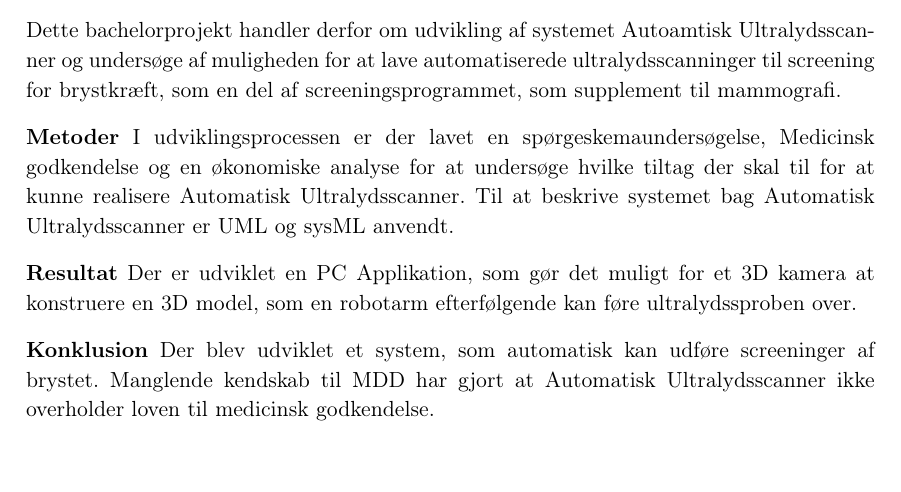
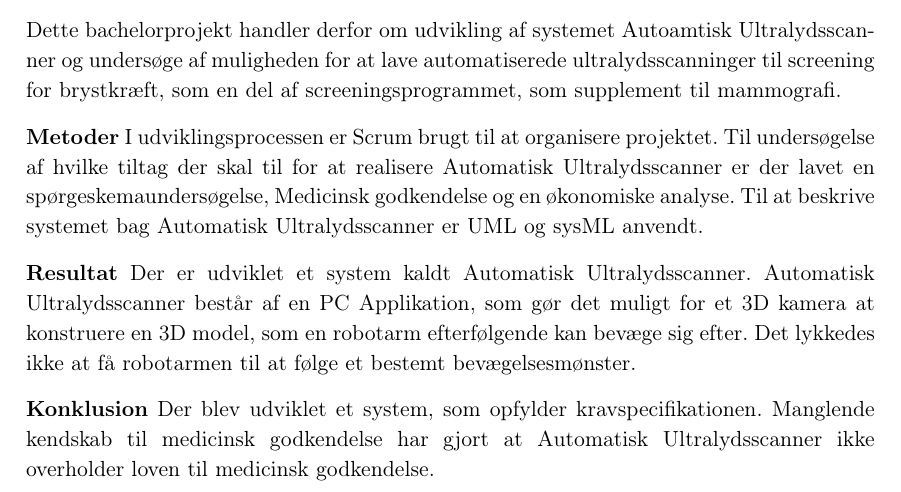
Before and after one commit to zeroregard/Automatic-Sonography, a LaTeX book (Rapportskrivning/LaTeX/Projektrapport.tex, which reads Rapportskrivning/LaTeX/rfiler/Resume.tex): part of page 4 of 42, cut so that both start at the same text. Compiled offline with pdfLaTeX.

Commit message:
rettelser

```diff
--- a/Rapportskrivning/LaTeX/rfiler/Resume.tex
+++ b/Rapportskrivning/LaTeX/rfiler/Resume.tex
@@ -7,10 +7,10 @@ Mammografi foretages i dag af radiografer eller røntgensygeplejersker, hvorefte
 Dette bachelorprojekt handler derfor om udvikling af systemet Autoamtisk Ultralydsscanner og undersøge af muligheden for at lave automatiserede ultralydsscanninger til screening for brystkræft, som en del af screeningsprogrammet, som supplement til mammografi.
 
 \textbf{Metoder}
-I udviklingsprocessen er der lavet en spørgeskemaundersøgelse, Medicinsk godkendelse og en økonomiske analyse for at undersøge hvilke tiltag der skal til for at kunne realisere Automatisk Ultralydsscanner. Til at beskrive systemet bag Automatisk Ultralydsscanner er UML og sysML anvendt.
+I udviklingsprocessen er Scrum brugt til at organisere projektet. Til undersøgelse af hvilke tiltag der skal til for at realisere Automatisk Ultralydsscanner er der lavet en spørgeskemaundersøgelse, Medicinsk godkendelse og en økonomiske analyse. Til at beskrive systemet bag Automatisk Ultralydsscanner er UML og sysML anvendt.
 
 \textbf{Resultat}
-Der er udviklet en PC Applikation, som gør det muligt for et 3D kamera at konstruere en 3D model, som en robotarm efterfølgende kan føre ultralydssproben over.
+Der er udviklet et system kaldt Automatisk Ultralydsscanner. Automatisk Ultralydsscanner består af en PC Applikation, som gør det muligt for et 3D kamera at konstruere en 3D model, som en robotarm efterfølgende kan bevæge sig efter. Det lykkedes ikke at få robotarmen til at følge et bestemt bevægelsesmønster.
 
 \textbf{Konklusion}
-Der blev udviklet et system, som automatisk kan udføre screeninger af brystet. Manglende kendskab til MDD har gjort at Automatisk Ultralydsscanner ikke overholder loven til medicinsk godkendelse.
+Der blev udviklet et system, som opfylder kravspecifikationen. Manglende kendskab til medicinsk godkendelse har gjort at Automatisk Ultralydsscanner ikke overholder loven til medicinsk godkendelse.
```
